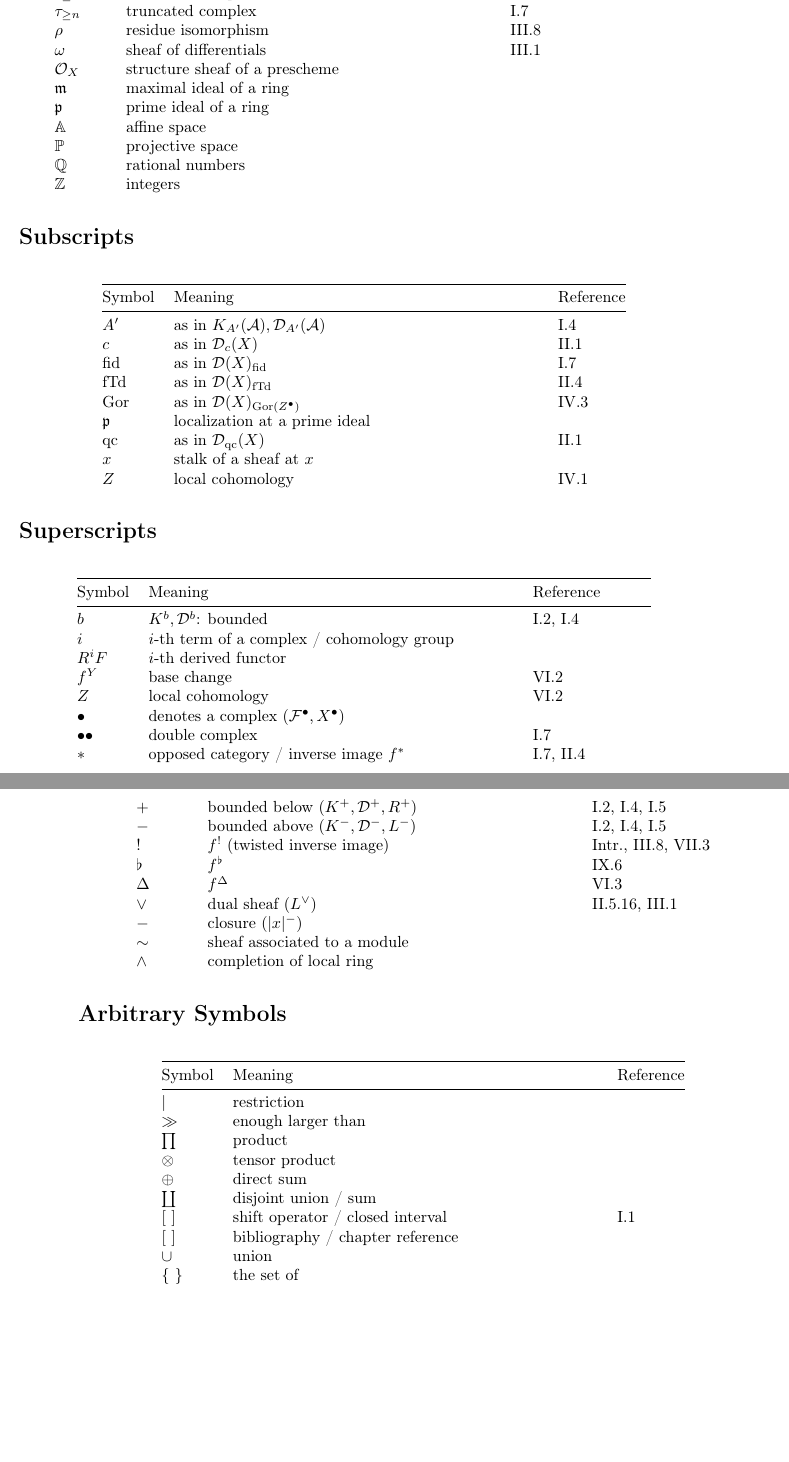
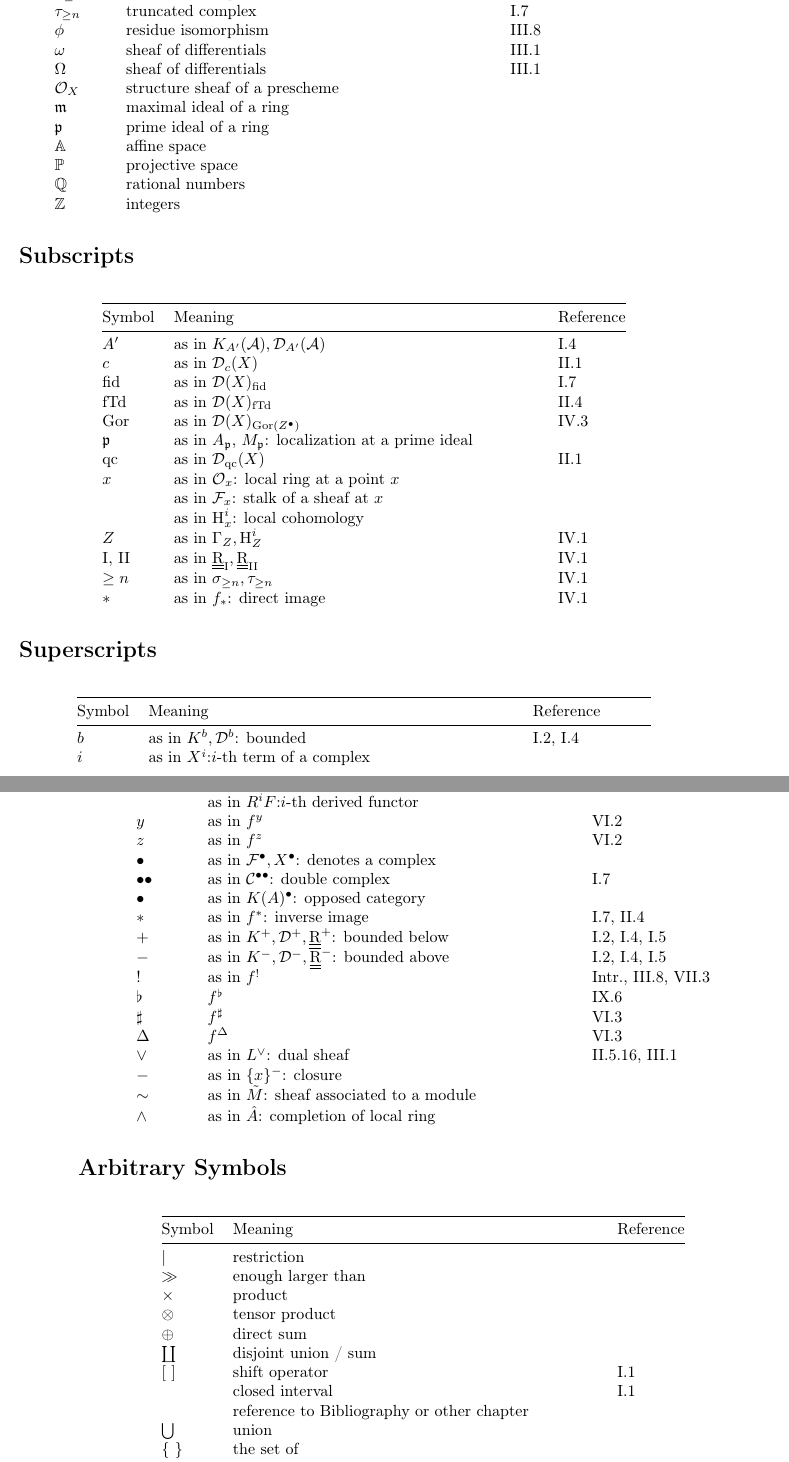
Before and after one commit to PeterWu-Biomath/Residues-and-Duality-Tex, a LaTeX thesis (main.tex, which reads Backmatter.tex): two parts of pages 29 and 30 of 35, joined at a grey line, cut so that both start at the same text, the shorter picture padded with empty space. Compiled offline with pdfLaTeX.

Commit message:
Todo: change the "reference to section" part of list of notations

```diff
--- a/Backmatter.tex
+++ b/Backmatter.tex
@@ -96 +91,0 @@ In the list of stable notations below, we have distinguished five categories: La
-	$\tau_{\leq n}$ & truncated complex & I.7 \\
@@ -97,6 +96,8 @@ In the list of stable notations below, we have distinguished five categories: La
+	$\sigma_{\leq n}$ & truncated complex & I.7 \\
 	$\tau_{\geq n}$ & truncated complex & I.7 \\
-	$\rho$ & residue isomorphism & III.8 \\
+	$\phi$ & residue isomorphism & III.8 \\
 	$\omega$ & sheaf of differentials & III.1 \\
+	$\Omega$ & sheaf of differentials & III.1 \\
 	$\sO_X$ & structure sheaf of a prescheme & \\
 	$\mathfrak{m}$ & maximal ideal of a ring & \\
 	$\mathfrak{p}$ & prime ideal of a ring & \\
@@ -116,10 +117,15 @@ In the list of stable notations below, we have distinguished five categories: La
 	fid & as in $\D(X)_{\text{fid}}$ & I.7 \\
 	fTd & as in $\D(X)_{\text{fTd}}$ & II.4 \\
 	$\operatorname{Gor}$ & as in $\D(X)_{\operatorname{Gor}(Z^\bullet)}$ & IV.3 \\
-	$\mathfrak{p}$ & localization at a prime ideal & \\
+	$\mathfrak{p}$ & as in $A_\mathfrak{p},\,M_\mathfrak{p}$: localization at a prime ideal & \\
 	qc & as in $\D_{\text{qc}}(X)$ & II.1 \\
-	$x$ & stalk of a sheaf at $x$ & \\
-	$Z$ & local cohomology & IV.1 \\
+	$x$ & as in $\sO_x$: local ring at a point  $x$ & \\
+	 & as in $\sF_x$: stalk of a sheaf at  $x$ & \\
+	 & as in $\HH^i_x$: local cohomology & \\
+	$Z$ & as in $\Gamma_Z,\HH^i_Z$ & IV.1 \\
+	$\operatorname{I},\,\operatorname{II}$ & as in $\DerR_{\operatorname{I}},\DerR_{\operatorname{II}}$ & IV.1 \\
+	$\geq n$ & as in $\sigma_{\ge n},\tau_{\ge n}$ & IV.1 \\
+	$*$ & as in $f_*$: direct image & IV.1 \\
 \end{longtable}
 
 \section*{Superscripts}
@@ -127,23 +133,26 @@ In the list of stable notations below, we have distinguished five categories: La
 	\toprule
 	Symbol & Meaning & Reference \\
 	\midrule
-	$b$ & $K^b, \D^b$: bounded & I.2, I.4 \\
-	$i$ & $i$-th term of a complex / cohomology group & \\
-	$R^iF$ & $i$-th derived functor & \\
-	$f^Y$ & base change & VI.2 \\
-	$Z$ & local cohomology & VI.2 \\
-	$\bullet$ & denotes a complex ($\sF^\bullet, X^\bullet$) & \\
-	$\bullet\bullet$ & double complex & I.7 \\
-	$*$ & opposed category / inverse image $f^*$ & I.7, II.4 \\
-	$+$ & bounded below ($K^+, \D^+, R^+$) & I.2, I.4, I.5 \\
-	$-$ & bounded above ($K^-, \D^-, L^-$) & I.2, I.4, I.5 \\
-	$!$ & $f^!$ (twisted inverse image) & Intr., III.8, VII.3 \\
+	$b$ & as in $K^b, \D^b$: bounded & I.2, I.4 \\
+	$i$ & as in $X^i$:$i$-th term of a complex & \\
+	& as in $H^i$:$i$ cohomology group & \\
+	& as in $R^i F$:$i$-th derived functor & \\
+	$y$ & as in $f^y$ & VI.2 \\
+	$z$ & as in $f^z$ & VI.2 \\
+	$\bullet$ & as in $\sF^\bullet, X^\bullet$: denotes a complex  & \\
+	$\bullet\bullet$ & as in $\mathcal{C}^{\bullet\bullet}$: double complex & I.7 \\
+	$\bullet$ & as in $K(A)^{\bullet}$: opposed category&\\
+	$*$& as in $f^*$: inverse image  & I.7, II.4 \\
+	$+$ & as in $K^+, \D^+, \DerR^+$: bounded below  & I.2, I.4, I.5 \\
+	$-$ & as in $K^-, \D^-, \DerR^-$: bounded above  & I.2, I.4, I.5 \\
+	$!$ & as in $f^!$ & Intr., III.8, VII.3 \\
 	$\flat$ & $f^\flat$ & IX.6 \\
+	$\sharp$ & $f^\sharp$ & VI.3 \\
 	$\Delta$ & $f^\Delta$ & VI.3 \\
-	$\vee$ & dual sheaf ($L^\vee$) & II.5.16, III.1 \\
-	$-$ & closure ($|x|^-$) & \\
-	$\sim$ & sheaf associated to a module & \\
-	$\wedge$ & completion of local ring & \\
+	$\vee$ & as in $L^\vee$: dual sheaf & II.5.16, III.1 \\
+	$-$ & as in $\{x\}^-$: closure & \\
+	$\sim$ & as in $\tilde{M}$: sheaf associated to a module & \\
+	$\wedge$ & as in $\hat{A}$: completion of local ring & \\
 \end{longtable}
 
 \section*{Arbitrary Symbols}
@@ -153,13 +162,14 @@ In the list of stable notations below, we have distinguished five categories: La
 	\midrule
 	$\vert$ & restriction & \\
 	$\gg$ & enough larger than & \\
-	$\prod$ & product & \\
+	$\times$ & product & \\
 	$\otimes$ & tensor product & \\
 	$\oplus$ & direct sum & \\
 	$\coprod$ & disjoint union / sum & \\
-	$[\ ]$ & shift operator / closed interval & I.1 \\
-	$[\ ]$ & bibliography / chapter reference & \\
-	$\cup$ & union & \\
+	$[\ ]$ & shift operator  & I.1 \\
+	 & closed interval & I.1 \\
+	&  reference to Bibliography or other chapter  & \\
+	$\bigcup$ & union & \\
 	$\{\ \}$ & the set of & \\
 	$\to$ & morphism & \\
 	$\mapsto$ & effect of a map on elements & \\
--- a/main.tex
+++ b/main.tex
@@ -31,6 +31,7 @@
 \newcommand{\Ass}{\operatorname{Ass}}
 \newcommand{\Ab}{\operatorname{Ab}}
 \newcommand{\B}{\operatorname{B}}
+\newcommand{\HH}{\operatorname{H}}
 \newcommand{\DD}{\operatorname{D}}
 \newcommand{\Coh}{\operatorname{Coh}}
 \newcommand{\Coz}{\operatorname{Coz}}
```
Also changed, not shown: main.pdf, Backmatter.tex (10 more changed lines).
